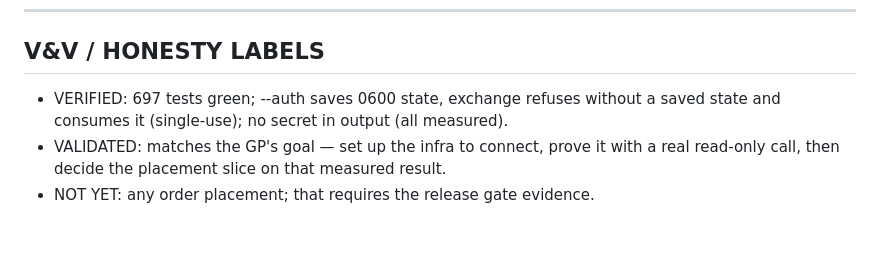
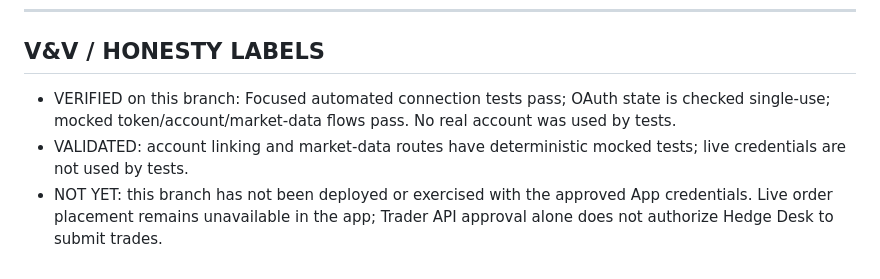
Before and after one commit to mega-byte2600/hedge-desk, a Markdown page: docs/SCHWAB_CONNECT_RUNBOOK.md, the part around one of its changes. GitHub-like rendering; blank space fills up the shorter version.

Commit message:
Integrate Schwab production wiring: docs/SCHWAB_CONNECT_RUNBOOK.md

```diff
--- a/docs/SCHWAB_CONNECT_RUNBOOK.md
+++ b/docs/SCHWAB_CONNECT_RUNBOOK.md
@@ -73,8 +83,11 @@ LEARN: the decision to build the placement slice is based on the Phase 3
 ---------------------------------------------------------------
 V&V / HONESTY LABELS
 ---------------------------------------------------------------
-- VERIFIED: 697 tests green; --auth saves 0600 state, exchange refuses without a
-  saved state and consumes it (single-use); no secret in output (all measured).
-- VALIDATED: matches the GP's goal — set up the infra to connect, prove it with a
-  real read-only call, then decide the placement slice on that measured result.
-- NOT YET: any order placement; that requires the release gate evidence.
+- VERIFIED on this branch: Focused automated connection tests pass; OAuth state is checked
+  single-use; mocked token/account/market-data flows pass. No real account was
+  used by tests.
+- VALIDATED: account linking and market-data routes have deterministic mocked
+  tests; live credentials are not used by tests.
+- NOT YET: this branch has not been deployed or exercised with the approved App
+  credentials. Live order placement remains unavailable in the app; Trader API
+  approval alone does not authorize Hedge Desk to submit trades.
```
Also changed, not shown: other parts of docs/SCHWAB_CONNECT_RUNBOOK.md (+60 -50 lines).
